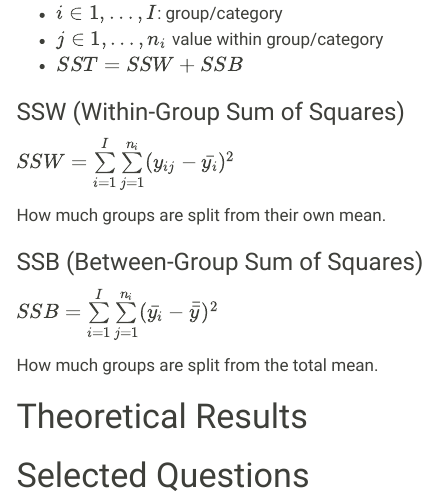
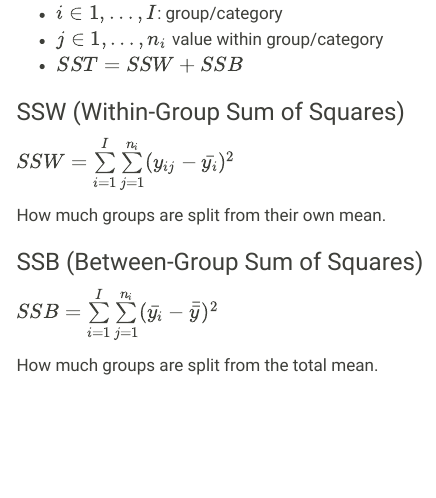
Before and after one commit to clickityKlein/Statistics, a Quarto document (significant_results.qmd): the page in a window 1100 px wide, from 4550 px down. Rendered offline with R 4.5, knitr and Pandoc in place of Quarto, with nearby package versions; menus at the side of the page are left out.

Commit message:
significant results finished

```diff
--- a/significant_results.qmd
+++ b/significant_results.qmd
@@ -159,8 +159,3 @@ How much groups are split from their own mean.
 $SSB = \sum\limits_{i=1}^{I} \sum\limits_{j=1}^{n_i} (\bar{y_i} - \bar{\bar{y}})^2$
 
 How much groups are split from the total mean.
-
-# Theoretical Results
-
-
-# Selected Questions
```
